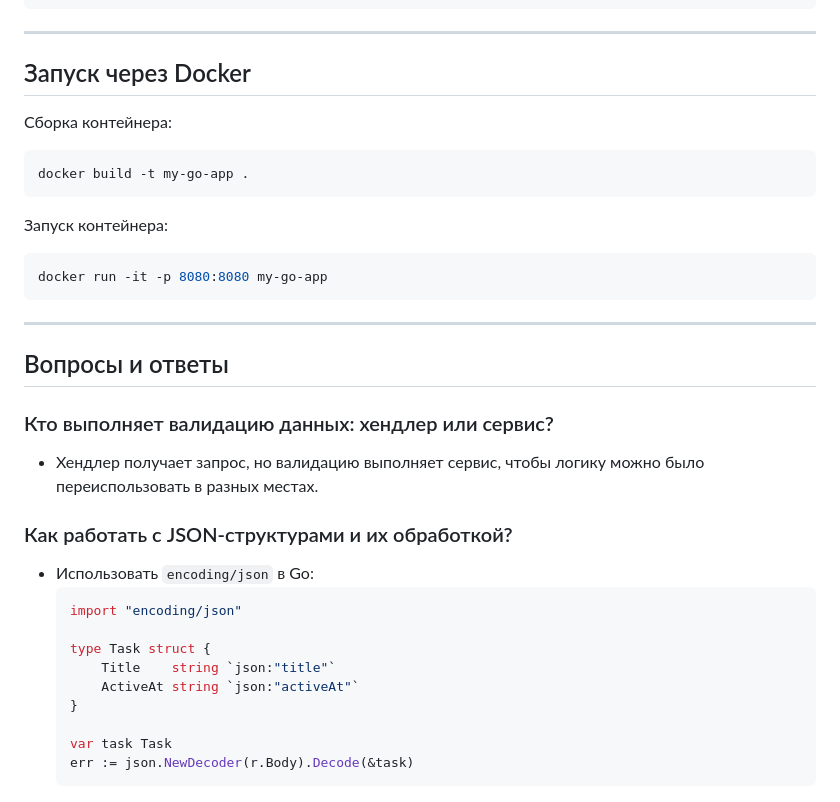
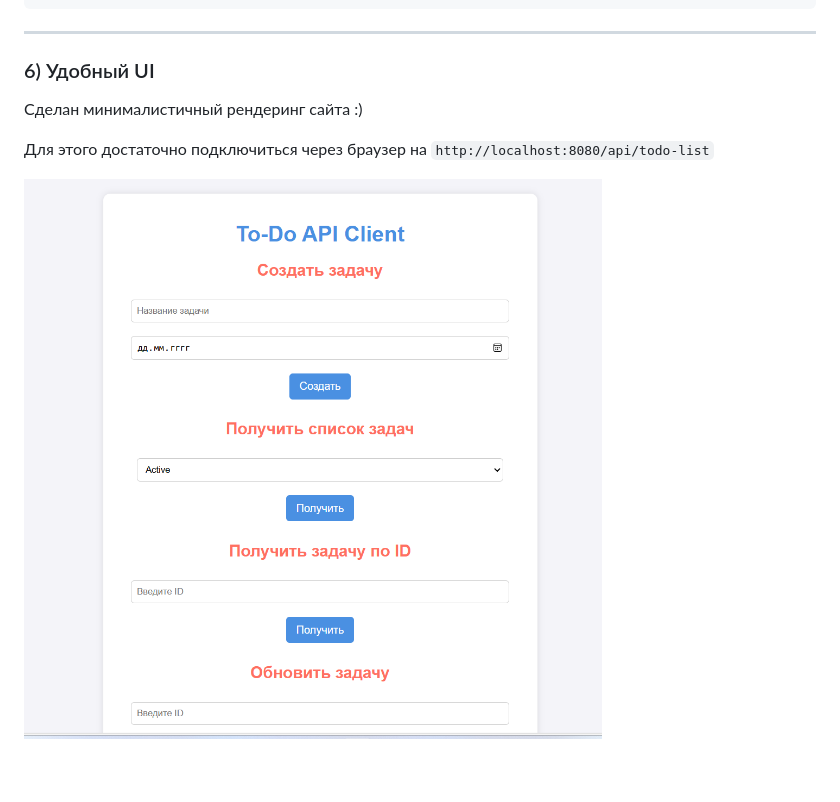
Before and after one commit to bsagat/Procrastin8, a Markdown page: README.md, the part around the change printed below. Rendered like a GitHub page; pictures changed too: image.png (added).

````diff
--- a/README.md
+++ b/README.md
@@ -102,35 +141,10 @@ Procrastin8 - это микросервис для планирования до
 
 ---
 
-## Запуск через Docker
+### 6) Удобный UI
 
-Сборка контейнера:
-```sh
-docker build -t my-go-app .
-```
+Сделан минималистичный рендеринг сайта :)
 
-Запуск контейнера:
-```sh
-docker run -it -p 8080:8080 my-go-app
-```
+Для этого достаточно подключиться через браузер на `http://localhost:8080/api/todo-list`
 
----
-
-## Вопросы и ответы
-
-### Кто выполняет валидацию данных: хендлер или сервис?
-- Хендлер получает запрос, но валидацию выполняет сервис, чтобы логику можно было переиспользовать в разных местах.
-
-### Как работать с JSON-структурами и их обработкой?
-- Использовать `encoding/json` в Go:
-  ```go
-  import "encoding/json"
-
-  type Task struct {
-      Title    string `json:"title"`
-      ActiveAt string `json:"activeAt"`
-  }
-
-  var task Task
-  err := json.NewDecoder(r.Body).Decode(&task)
-  ```
+![сюда баурм](image.png)
````
Also changed, not shown: other parts of README.md (+39 -0 lines), 19 other files.
